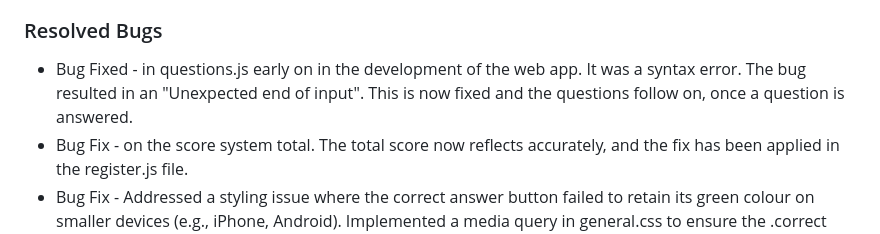
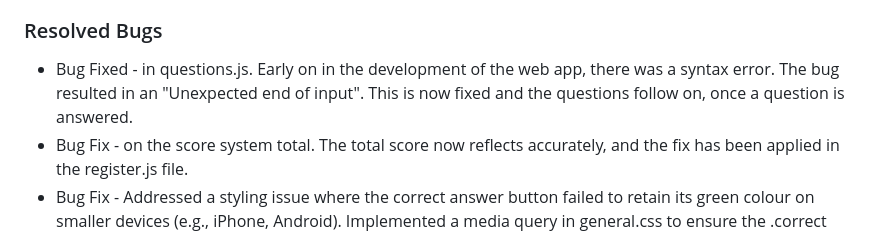
Before and after one commit to IsaHu-dev/Film-Memory-Quiz-Night, a Markdown page: README.md, the part around the change. Drawn GitHub-style.

Commit message:
update content on README.md- formatting

```diff
--- a/README.md
+++ b/README.md
@@ -121,7 +121,7 @@
 
 ### Resolved Bugs
 
-- Bug Fixed - in questions.js early on in the development of the web app. It was a syntax error. The bug resulted in an "Unexpected end of input". This is now fixed and the questions follow on, once a question is answered.
+- Bug Fixed - in questions.js. Early on in the development of the web app, there was a syntax error. The bug resulted in an "Unexpected end of input". This is now fixed and the questions follow on, once a question is answered.
 - Bug Fix - on the score system total. The total score now reflects accurately, and the fix has been applied in the register.js file.
 - Bug Fix - Addressed a styling issue where the correct answer button failed to retain its green colour on smaller devices (e.g., iPhone, Android). Implemented a media query in general.css to ensure the .correct class is consistently applied across different screen resolutions, preventing style overrides. The solution was tested and validated on smaller device types.
 - There are presently no bugs in the web application.
```
